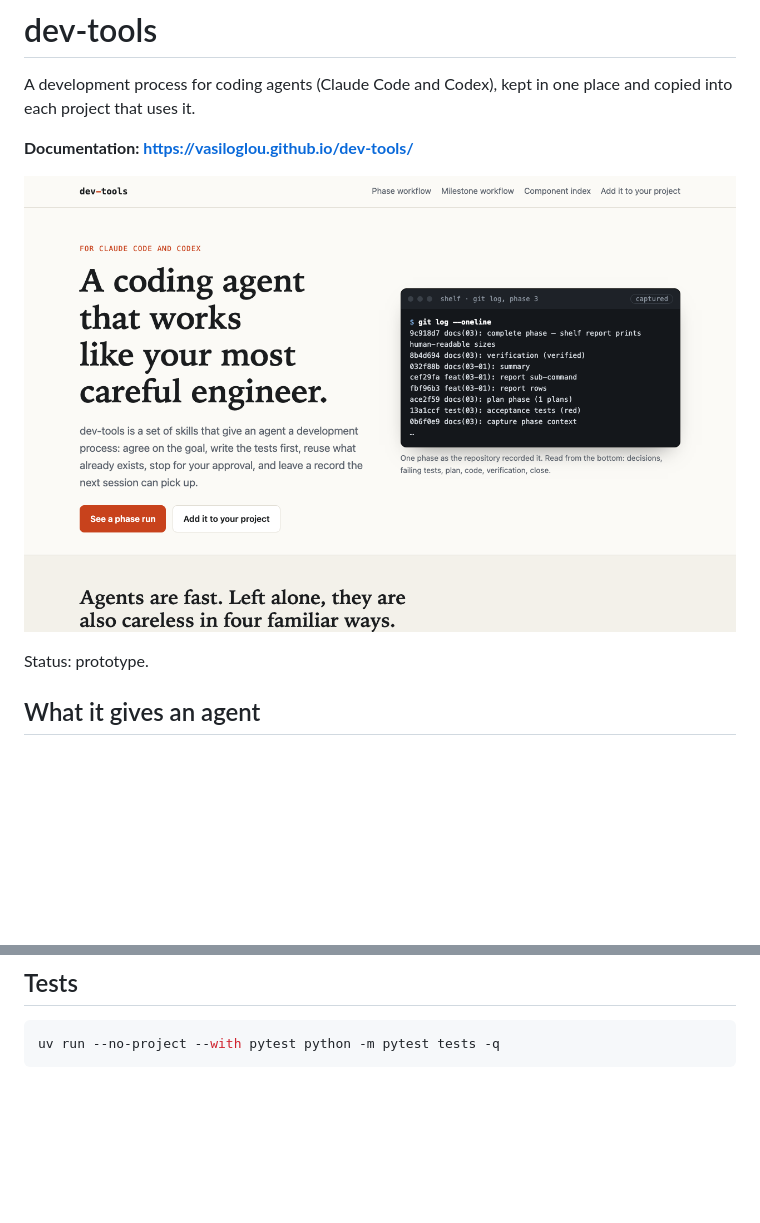
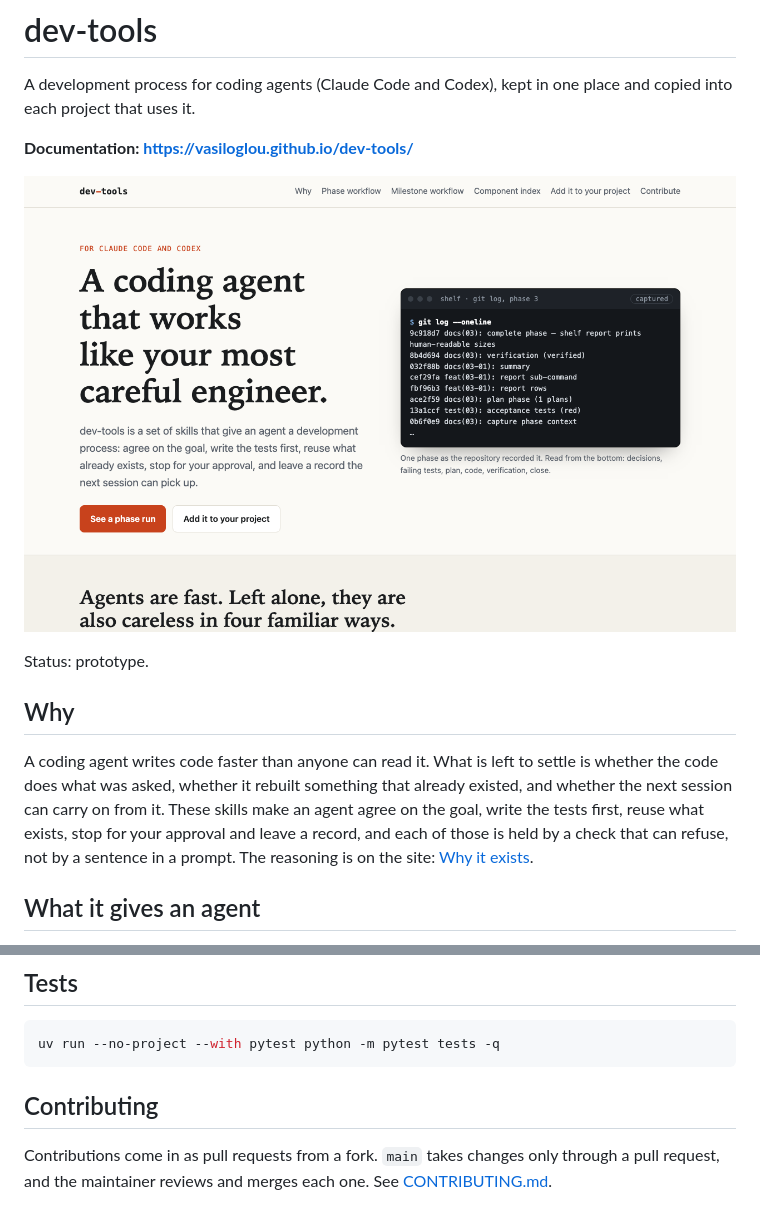
Before and after one commit to vasiloglou/dev-tools, a Markdown page: README.md, 2 parts joined by grey strips. GitHub-like rendering; pictures changed too: docs/assets/shots/home.png; blank space fills up the shorter version.

````diff
--- a/README.md
+++ b/README.md
@@ -8,6 +8,16 @@ copied into each project that uses it.
 ![The dev-tools documentation site](docs/assets/shots/home.png)
 
 Status: prototype.
+
+## Why
+
+A coding agent writes code faster than anyone can read it. What is left to settle is
+whether the code does what was asked, whether it rebuilt something that already existed,
+and whether the next session can carry on from it. These skills make an agent agree on
+the goal, write the tests first, reuse what exists, stop for your approval and leave a
+record, and each of those is held by a check that can refuse, not by a sentence in a
+prompt. The reasoning is on the site:
+[Why it exists](https://vasiloglou.github.io/dev-tools/why.html).
 
 ## What it gives an agent
 
@@ -92,3 +102,9 @@ runs on 3.9.
 ```bash
 uv run --no-project --with pytest python -m pytest tests -q
 ```
+
+## Contributing
+
+Contributions come in as pull requests from a fork. `main` takes changes only through a
+pull request, and the maintainer reviews and merges each one. See
+[CONTRIBUTING.md](CONTRIBUTING.md).
````
Also changed, not shown: .github/pull_request_template.md (added, +12 -0 lines), CONTRIBUTING.md (added, +49 -0 lines), 8 other files.
